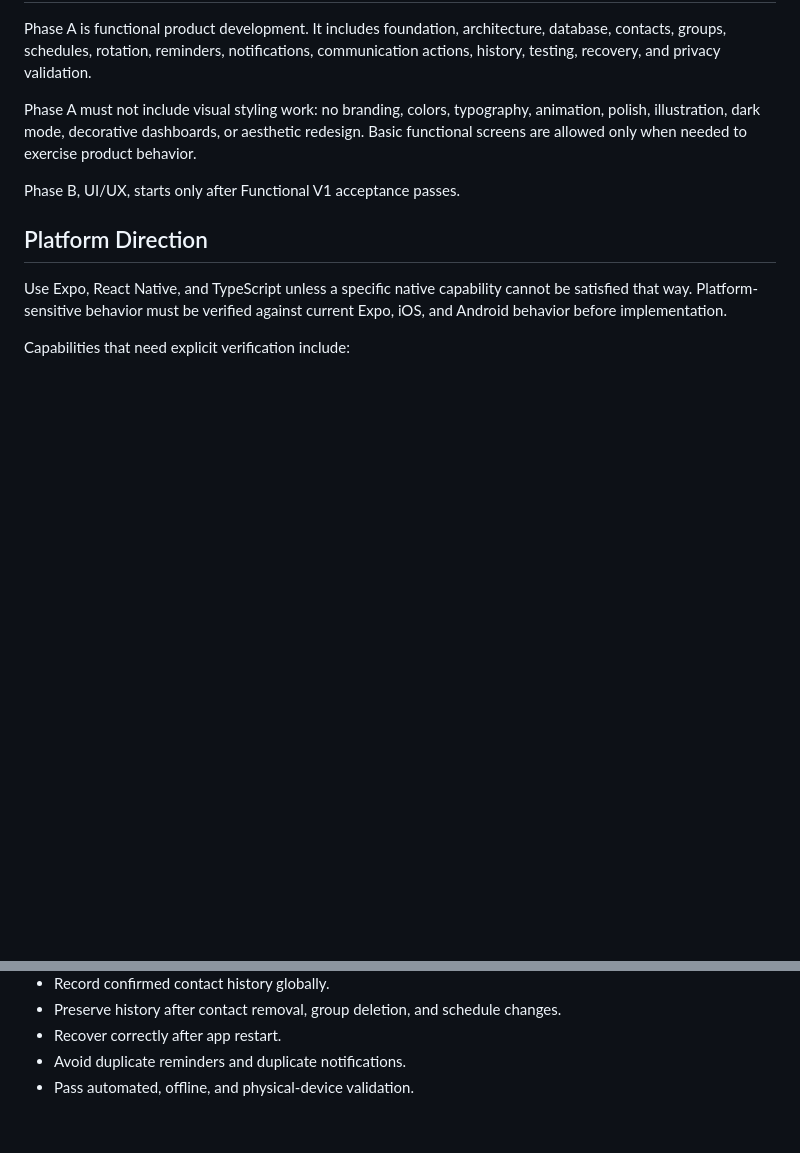
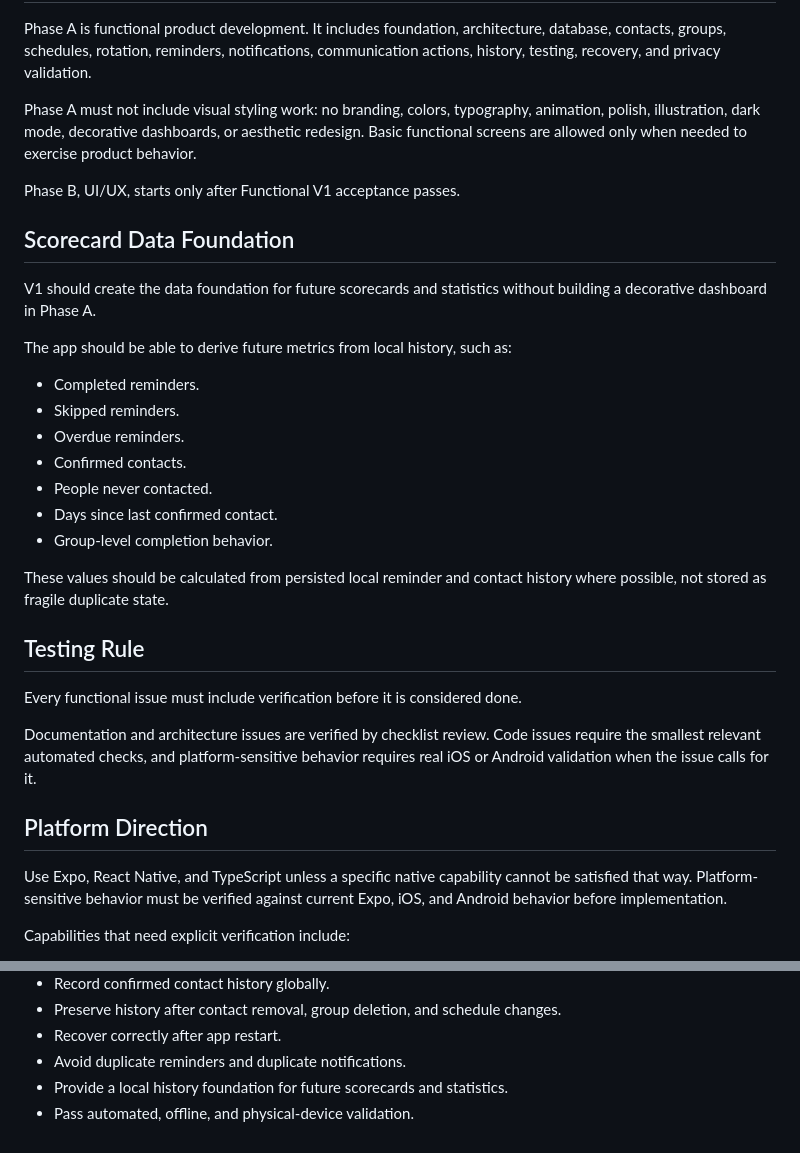
Before and after one commit to abubakarshahid16/stay-close, a Markdown page: docs/PRODUCT.md, 2 parts joined by grey strips. GitHub-like rendering; blank space fills up the shorter version.

Commit message:
Clarify scorecard and testing requirements

```diff
--- a/docs/PRODUCT.md
+++ b/docs/PRODUCT.md
@@ -67,6 +67,32 @@ allowed only when needed to exercise product behavior.
 
 Phase B, UI/UX, starts only after Functional V1 acceptance passes.
 
+## Scorecard Data Foundation
+
+V1 should create the data foundation for future scorecards and statistics without building a
+decorative dashboard in Phase A.
+
+The app should be able to derive future metrics from local history, such as:
+
+- Completed reminders.
+- Skipped reminders.
+- Overdue reminders.
+- Confirmed contacts.
+- People never contacted.
+- Days since last confirmed contact.
+- Group-level completion behavior.
+
+These values should be calculated from persisted local reminder and contact history where possible,
+not stored as fragile duplicate state.
+
+## Testing Rule
+
+Every functional issue must include verification before it is considered done.
+
+Documentation and architecture issues are verified by checklist review. Code issues require the
+smallest relevant automated checks, and platform-sensitive behavior requires real iOS or Android
+validation when the issue calls for it.
+
 ## Platform Direction
 
 Use Expo, React Native, and TypeScript unless a specific native capability cannot be satisfied that
@@ -116,4 +142,5 @@ Functional V1 is complete only when the app can:
 - Preserve history after contact removal, group deletion, and schedule changes.
 - Recover correctly after app restart.
 - Avoid duplicate reminders and duplicate notifications.
+- Provide a local history foundation for future scorecards and statistics.
 - Pass automated, offline, and physical-device validation.
```
